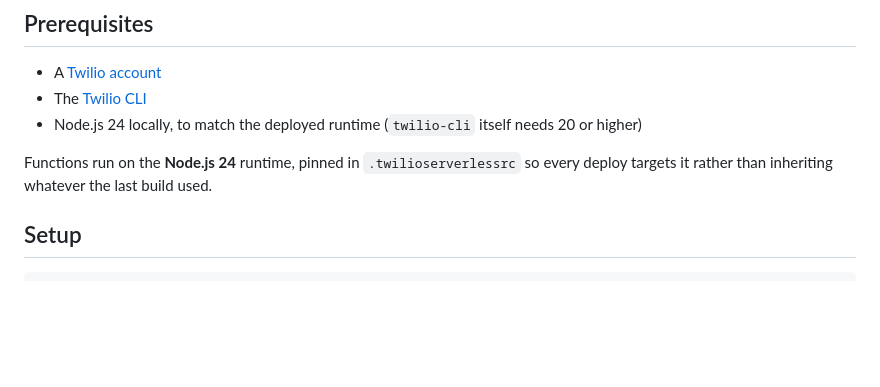
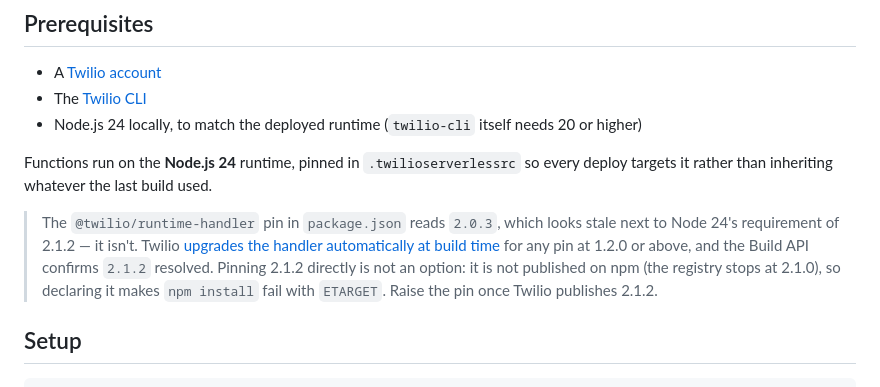
Before and after one commit to abelzx/twilio-messaging-ui, a Markdown page: README.md, the part around the change. Drawn GitHub-style; blank space fills up the shorter version.

Commit message:
docs: explain why the runtime-handler pin is not stale
Node 24 requires @twilio/runtime-handler 2.1.2, and package.json pins 2.0.3,
which reads like an oversight. It is not: Twilio upgrades the handler at build
time for any pin at 1.2.0 or above, and the Build API reports 2.1.2 resolved
on the deployed build.

Pinning 2.1.2 directly is not available to us. It is not published on npm —
the registry stops at 2.1.0 — so declaring it aborts npm install and npm ci
with ETARGET, which is step one of the setup instructions. An exact 2.1.0 is
no better: the platform rejects it as not a valid handler version.

Noted in the README with the condition for revisiting, so the next reader does
not "fix" the pin and break a fresh clone.

Co-Authored-By: Claude Opus 5 (1M context) <noreply@anthropic.com>

```diff
--- a/README.md
+++ b/README.md
@@ -16,6 +16,8 @@ A web app for sending message campaigns through Twilio's Programmable Messaging
 - Node.js 24 locally, to match the deployed runtime (`twilio-cli` itself needs 20 or higher)
 
 Functions run on the **Node.js 24** runtime, pinned in `.twilioserverlessrc` so every deploy targets it rather than inheriting whatever the last build used.
+
+> The `@twilio/runtime-handler` pin in `package.json` reads `2.0.3`, which looks stale next to Node 24's requirement of 2.1.2 — it isn't. Twilio [upgrades the handler automatically at build time](https://www.twilio.com/docs/serverless/functions-assets/node-upgrade) for any pin at 1.2.0 or above, and the Build API confirms `2.1.2` resolved. Pinning 2.1.2 directly is not an option: it is not published on npm (the registry stops at 2.1.0), so declaring it makes `npm install` fail with `ETARGET`. Raise the pin once Twilio publishes 2.1.2.
 
 ## Setup
 
```
